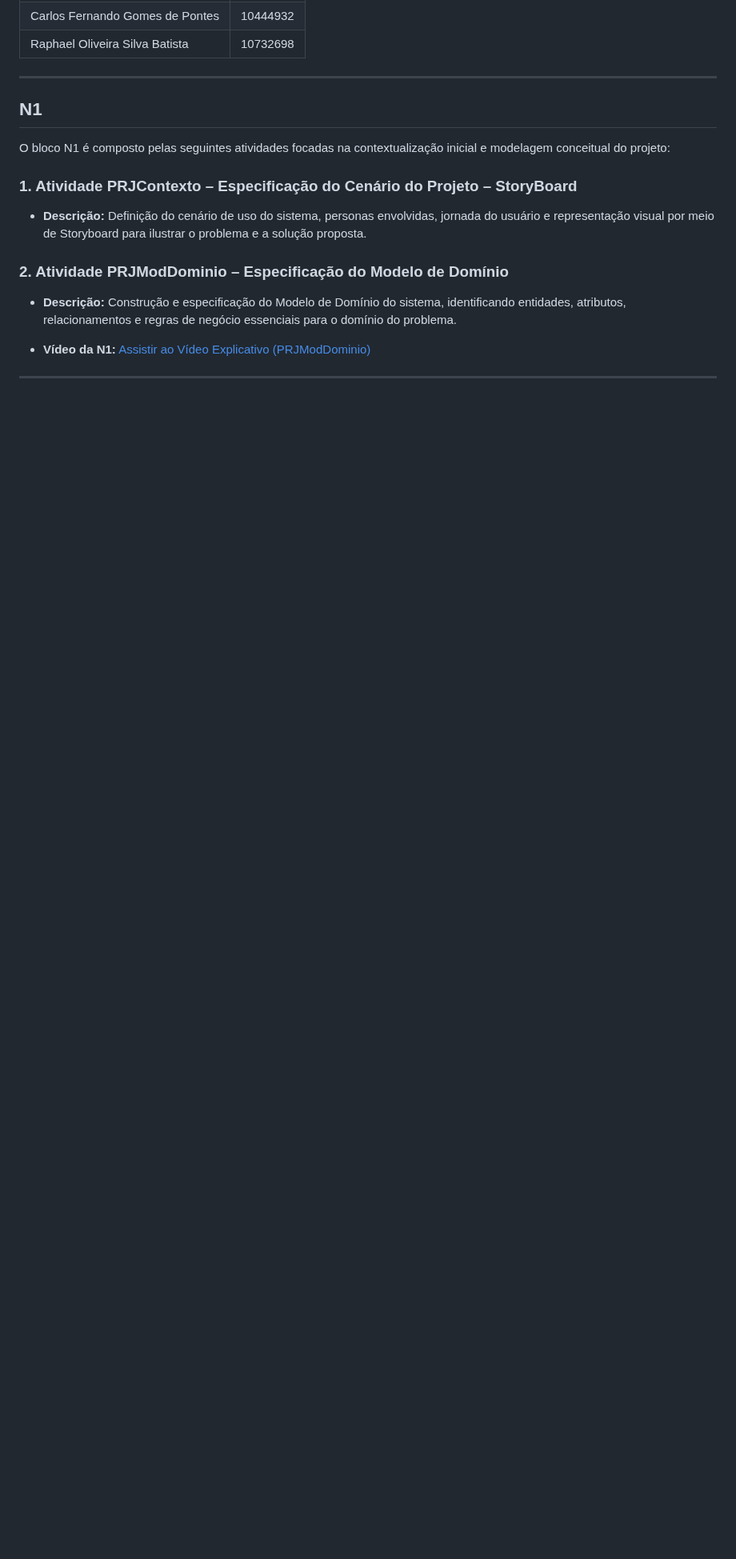
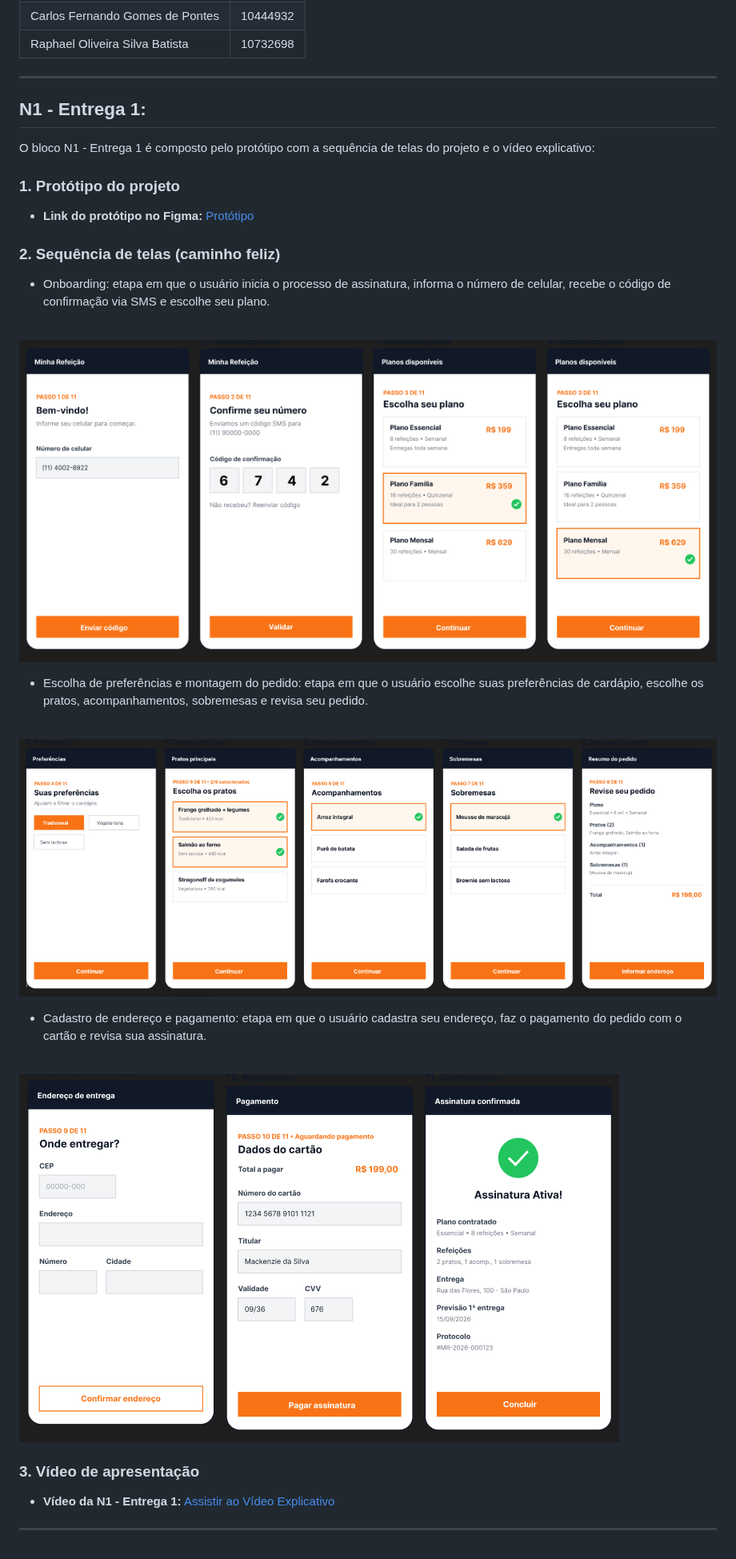
Before and after one commit to raphaeldev635/servicoassinaturamarmitas-4n, a Markdown page: README.md, the part around the change. Shown at 80% size. Drawn GitHub-style; pictures changed too: endereco.png (added), escolha.png (added), onboarding.png (added); blank space fills up the shorter version.

Commit message:
Complementando a wiki com vídeo e fluxo de telas

```diff
--- a/README.md
+++ b/README.md
@@ -14,16 +14,33 @@ Este documento apresenta a estruturação das entregas avaliativas do projeto.
 
 ---
 
-## N1
+## N1 - Entrega 1:
 
-O bloco N1 é composto pelas seguintes atividades focadas na contextualização inicial e modelagem conceitual do projeto:
+O bloco N1 - Entrega 1 é composto pelo protótipo com a sequência de telas do projeto e o vídeo explicativo:
 
-### 1. Atividade PRJContexto – Especificação do Cenário do Projeto – StoryBoard
-* **Descrição:** Definição do cenário de uso do sistema, personas envolvidas, jornada do usuário e representação visual por meio de Storyboard para ilustrar o problema e a solução proposta.
+### 1. Protótipo do projeto
+* **Link do protótipo no Figma:** [Protótipo](https://www.figma.com/design/yqduOJjYlgCcJaGfc2iHdD/Sem-t%C3%ADtulo?node-id=1-274&t=mOEBDBmTkbCYHwkR-1)
 
-### 2. Atividade PRJModDominio – Especificação do Modelo de Domínio
-* **Descrição:** Construção e especificação do Modelo de Domínio do sistema, identificando entidades, atributos, relacionamentos e regras de negócio essenciais para o domínio do problema.
+### 2. Sequência de telas (caminho feliz)
+* Onboarding: etapa em que o usuário inicia o processo de assinatura, informa o número de celular, recebe o código de confirmação via SMS e escolhe seu plano.
 
-* **Vídeo da N1:** [Assistir ao Vídeo Explicativo (PRJModDominio)](https://www.youtube.com/watch?v=EXEMPLO_DOMINIO)
+<br>
+
+![Onboarding](onboarding.png)
+
+* Escolha de preferências e montagem do pedido: etapa em que o usuário escolhe suas preferências de cardápio, escolhe os pratos, acompanhamentos, sobremesas e revisa seu pedido.
+
+<br>
+
+![Escolha de preferências e montagem do pedido](escolha.png)
+
+* Cadastro de endereço e pagamento: etapa em que o usuário cadastra seu endereço, faz o pagamento do pedido com o cartão e revisa sua assinatura.
+
+<br>
+
+![Cadastro de endereço e pagamento](endereco.png)
+
+### 3. Vídeo de apresentação
+* **Vídeo da N1 - Entrega 1:** [Assistir ao Vídeo Explicativo](https://youtu.be/fnZCeVywArA)
 
 ---
```
